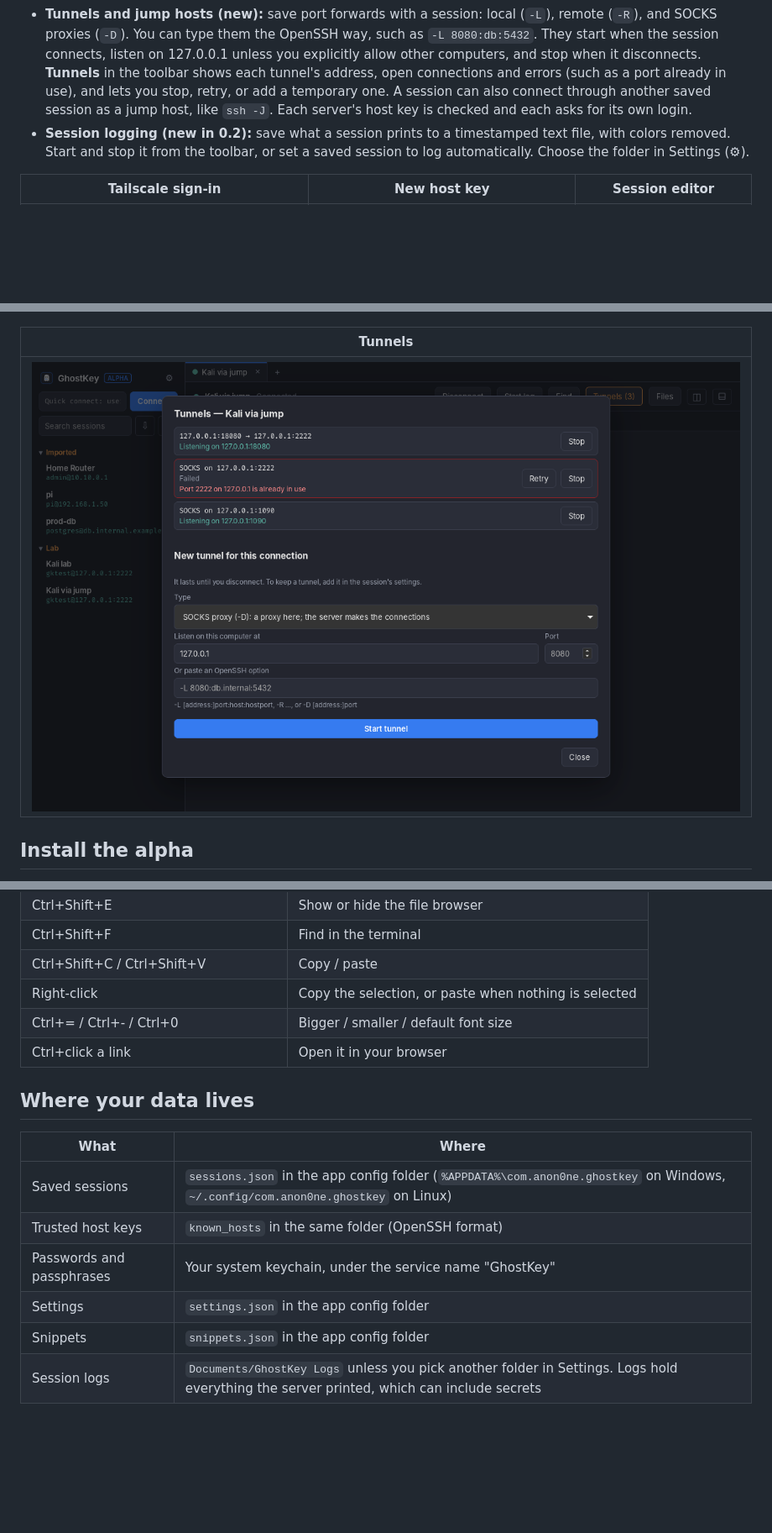
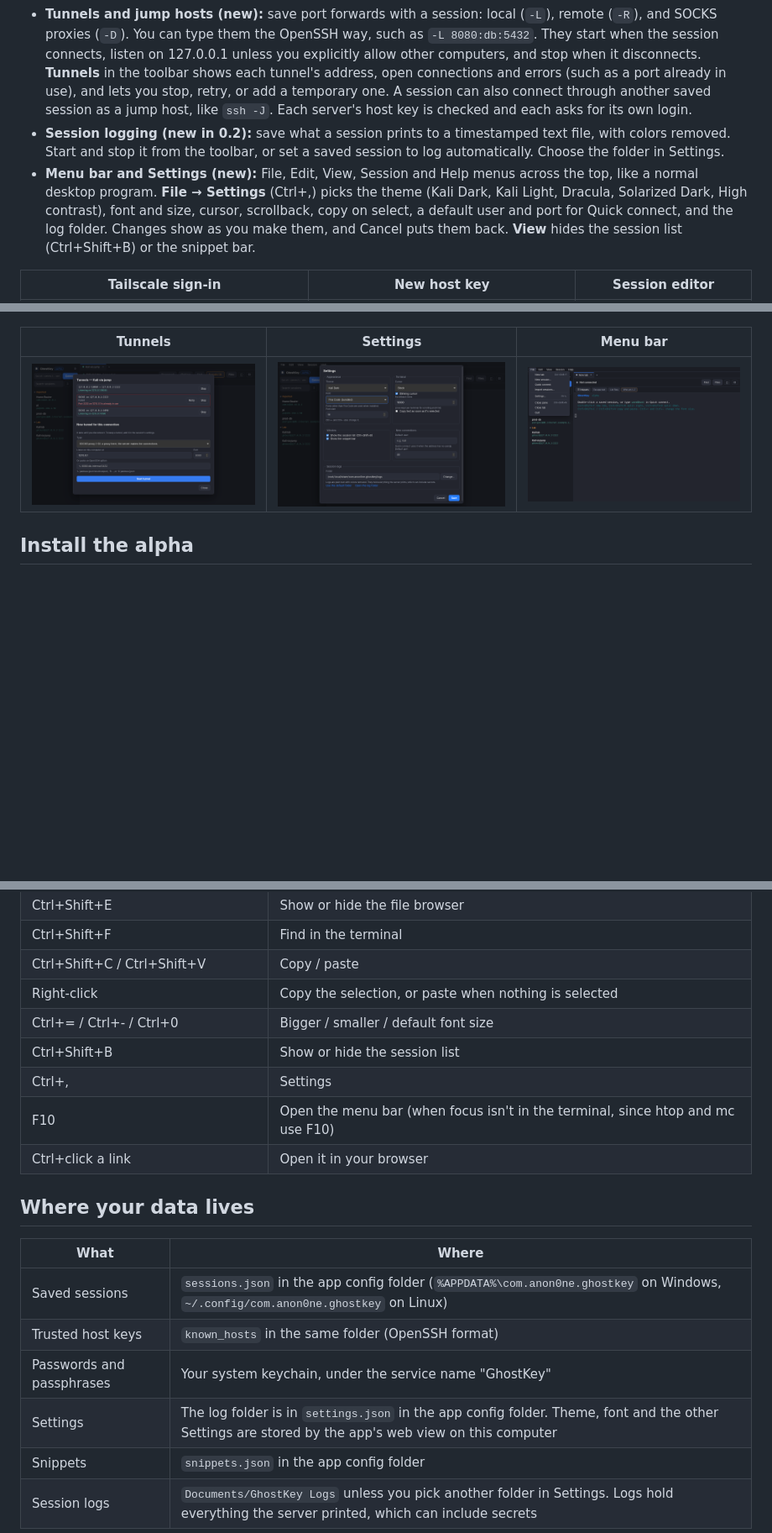
Before and after one commit to Anon0ne/GhostKey, a Markdown page: README.md, 3 parts joined by grey strips. Shown at 84% size. Rendered like a GitHub page; pictures changed too: docs/screenshots/menu-bar.png (added), docs/screenshots/settings.png (added); blank space fills up the shorter version.

Commit message:
Menu bar and Settings screen with themes

```diff
--- a/README.md
+++ b/README.md
@@ -18,7 +18,8 @@ A modern SSH client for Windows and Linux that looks like the Kali Linux termina
 - **Snippets and button bar (new):** save commands you type often, sorted into groups, and star them to get a button above the terminal. A snippet either types its text in and waits for you to press Enter (the default) or runs it. Running, or sending several lines or control characters, first shows exactly what will be sent and to which server, using the same review as pasting. Ctrl+Shift+S opens the list.
 - **File browser (new):** press **Files** (Ctrl+Shift+E) to browse the server over SFTP beside the terminal, using the same login. Download files to a folder you pick, upload with the ⇧ button or by dropping files on the panel, and create folders, rename, or delete. Each transfer shows its progress and can be cancelled. A file is written under a temporary name and renamed only when it is complete, and GhostKey asks before replacing an existing file. Folders can't be transferred yet. If a server has no SFTP, the panel says so and the terminal is unaffected.
 - **Tunnels and jump hosts (new):** save port forwards with a session: local (`-L`), remote (`-R`), and SOCKS proxies (`-D`). You can type them the OpenSSH way, such as `-L 8080:db:5432`. They start when the session connects, listen on 127.0.0.1 unless you explicitly allow other computers, and stop when it disconnects. **Tunnels** in the toolbar shows each tunnel's address, open connections and errors (such as a port already in use), and lets you stop, retry, or add a temporary one. A session can also connect through another saved session as a jump host, like `ssh -J`. Each server's host key is checked and each asks for its own login.
-- **Session logging (new in 0.2):** save what a session prints to a timestamped text file, with colors removed. Start and stop it from the toolbar, or set a saved session to log automatically. Choose the folder in Settings (⚙).
+- **Session logging (new in 0.2):** save what a session prints to a timestamped text file, with colors removed. Start and stop it from the toolbar, or set a saved session to log automatically. Choose the folder in Settings.
+- **Menu bar and Settings (new):** File, Edit, View, Session and Help menus across the top, like a normal desktop program. **File → Settings** (Ctrl+,) picks the theme (Kali Dark, Kali Light, Dracula, Solarized Dark, High contrast), font and size, cursor, scrollback, copy on select, a default user and port for Quick connect, and the log folder. Changes show as you make them, and Cancel puts them back. **View** hides the session list (Ctrl+Shift+B) or the snippet bar.
 
 | Tailscale sign-in | New host key | Session editor |
 | --- | --- | --- |
@@ -28,9 +29,9 @@ A modern SSH client for Windows and Linux that looks like the Kali Linux termina
 | --- | --- | --- |
 | ![Import preview](docs/screenshots/import.png) | ![Snippet preview before running](docs/screenshots/snippets.png) | ![SFTP file panel beside the terminal](docs/screenshots/files.png) |
 
-| Tunnels |
-| --- |
-| ![Live tunnels with one port already in use](docs/screenshots/tunnels.png) |
+| Tunnels | Settings | Menu bar |
+| --- | --- | --- |
+| ![Live tunnels with one port already in use](docs/screenshots/tunnels.png) | ![Settings](docs/screenshots/settings.png) | ![File menu](docs/screenshots/menu-bar.png) |
 
 ## Install the alpha
 
@@ -59,6 +60,9 @@ Tagged releases (`v0.2.0` and so on) are published as draft pre-releases on the
 | Ctrl+Shift+C / Ctrl+Shift+V | Copy / paste |
 | Right-click | Copy the selection, or paste when nothing is selected |
 | Ctrl+= / Ctrl+- / Ctrl+0 | Bigger / smaller / default font size |
+| Ctrl+Shift+B | Show or hide the session list |
+| Ctrl+, | Settings |
+| F10 | Open the menu bar (when focus isn't in the terminal, since htop and mc use F10) |
 | Ctrl+click a link | Open it in your browser |
 
 ## Where your data lives
@@ -68,7 +72,7 @@ Tagged releases (`v0.2.0` and so on) are published as draft pre-releases on the
 | Saved sessions | `sessions.json` in the app config folder (`%APPDATA%\com.anon0ne.ghostkey` on Windows, `~/.config/com.anon0ne.ghostkey` on Linux) |
 | Trusted host keys | `known_hosts` in the same folder (OpenSSH format) |
 | Passwords and passphrases | Your system keychain, under the service name "GhostKey" |
-| Settings | `settings.json` in the app config folder |
+| Settings | The log folder is in `settings.json` in the app config folder. Theme, font and the other Settings are stored by the app's web view on this computer |
 | Snippets | `snippets.json` in the app config folder |
 | Session logs | `Documents/GhostKey Logs` unless you pick another folder in Settings. Logs hold everything the server printed, which can include secrets |
 
```
Also changed, not shown: 9 other files.
